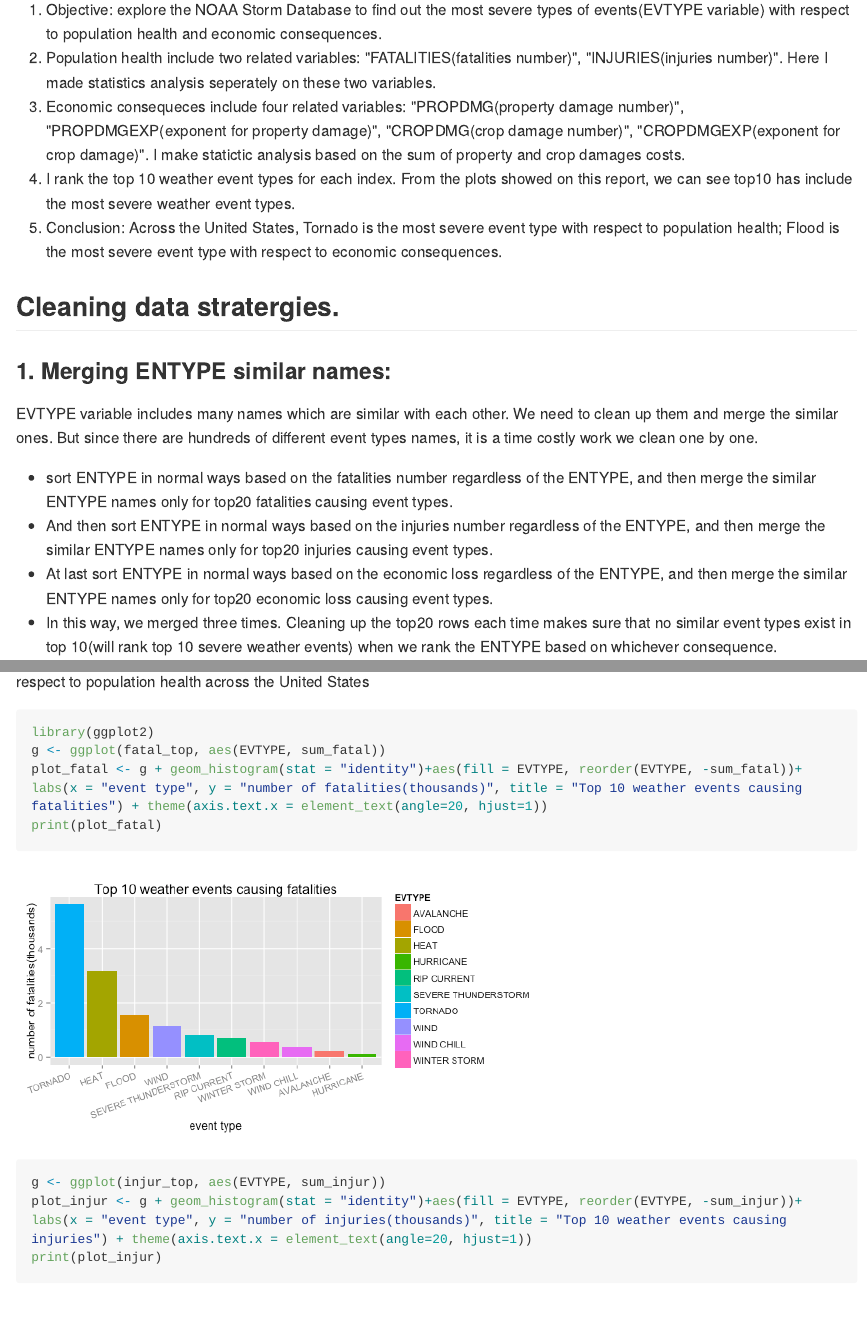
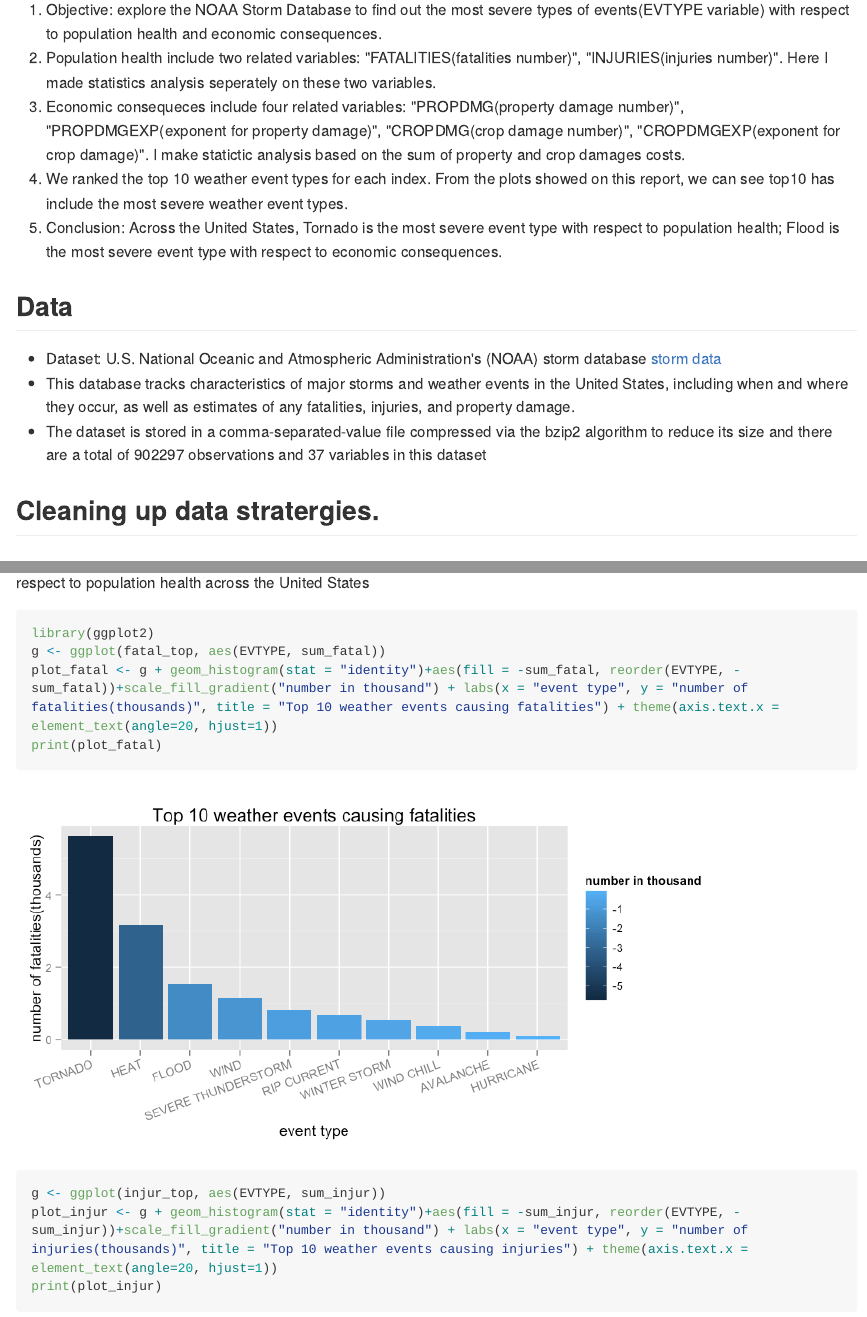
Before and after one commit to YolandaYinYuan/Rep_project2, an R Markdown document (project2.Rmd): the page in a window 1100 px wide, from 220 px down, and a second part further down, joined at a grey line. The pictures show the output file project2.md that the author committed with the source, drawn offline in the style of GitHub; long lines of code are wrapped.

Commit message:
change plots

````diff
--- a/project2.Rmd
+++ b/project2.Rmd
@@ -4,11 +10,17 @@ Severe weather events with respect to population health and economic consequeces
  1. Objective: explore the NOAA Storm Database to find out the most severe types of events(EVTYPE variable) with respect to population health and economic consequences.
  2. Population health include two related variables: "FATALITIES(fatalities number)", "INJURIES(injuries number)". Here I made statistics analysis seperately on these two variables.
  3. Economic consequeces include four related variables: "PROPDMG(property damage number)", "PROPDMGEXP(exponent for property damage)", "CROPDMG(crop damage number)", "CROPDMGEXP(exponent for crop damage)". I make statictic analysis based on the sum of property and crop damages costs.
- 4. I rank the top 10 weather event types for each index. From the plots showed on this report, we can see top10 has include the most severe weather event types.
+ 4. We ranked the top 10 weather event types for each index. From the plots showed on this report, we can see top10 has include the most severe weather event types.
  5. Conclusion: Across the United States, Tornado is the most severe event type with respect to population health; Flood is the most severe event type with respect to economic consequences.
 
+## Data
 
-## Cleaning data stratergies.
+- Dataset: U.S. National Oceanic and Atmospheric Administration's (NOAA) storm database [storm data](https://d396qusza40orc.cloudfront.net/repdata%2Fdata%2FStormData.csv.bz2)
+- This database tracks characteristics of major storms and weather events in the United States, including when and where they occur, as well as estimates of any fatalities, injuries, and property damage.
+- The dataset is stored in a comma-separated-value file compressed via the bzip2 algorithm to reduce its size and there are a total of 902297 observations and 37 variables in this dataset
+
+
+## Cleaning up data stratergies.
 ### 1. Merging ENTYPE similar names:
 EVTYPE variable includes many names which are similar with each other. We need to clean up them and merge the similar ones. But since there are hundreds of different event types names, it is a time costly work we clean one by one.
 - sort ENTYPE in normal ways based on the fatalities number regardless of the ENTYPE, and then merge the similar ENTYPE names only for top20 fatalities causing event types.
@@ -214,10 +226,10 @@ make plots(fatal_top, injur_top) to show the Top 10 most harmful event types (as
 ```{r histogram_health,fig.height=4,fig.width=8}
 library(ggplot2)
 g <- ggplot(fatal_top, aes(EVTYPE, sum_fatal))
-plot_fatal <- g + geom_histogram(stat = "identity")+aes(fill = EVTYPE, reorder(EVTYPE, -sum_fatal))+ labs(x = "event type", y = "number of fatalities(thousands)", title = "Top 10 weather events causing fatalities") + theme(axis.text.x = element_text(angle=20, hjust=1))
+plot_fatal <- g + geom_histogram(stat = "identity")+aes(fill = -sum_fatal, reorder(EVTYPE, -sum_fatal))+scale_fill_gradient("number in thousand") + labs(x = "event type", y = "number of fatalities(thousands)", title = "Top 10 weather events causing fatalities") + theme(axis.text.x = element_text(angle=20, hjust=1))
 print(plot_fatal)
 
 g <- ggplot(injur_top, aes(EVTYPE, sum_injur))
-plot_injur <- g + geom_histogram(stat = "identity")+aes(fill = EVTYPE, reorder(EVTYPE, -sum_injur))+ labs(x = "event type", y = "number of injuries(thousands)", title = "Top 10 weather events causing injuries") + theme(axis.text.x = element_text(angle=20, hjust=1))
+plot_injur <- g + geom_histogram(stat = "identity")+aes(fill = -sum_injur, reorder(EVTYPE, -sum_injur))+scale_fill_gradient("number in thousand") + labs(x = "event type", y = "number of injuries(thousands)", title = "Top 10 weather events causing injuries") + theme(axis.text.x = element_text(angle=20, hjust=1))
 print(plot_injur)
 ```
````
Also changed, not shown: project2.html, project2.md, project2_files/figure-html/histogram_ecoloss.png (added), project2_files/figure-html/histogram_health1.png (added), project2_files/figure-html/histogram_health2.png (added), project2.Rmd (15 more changed lines), 8 other files.
